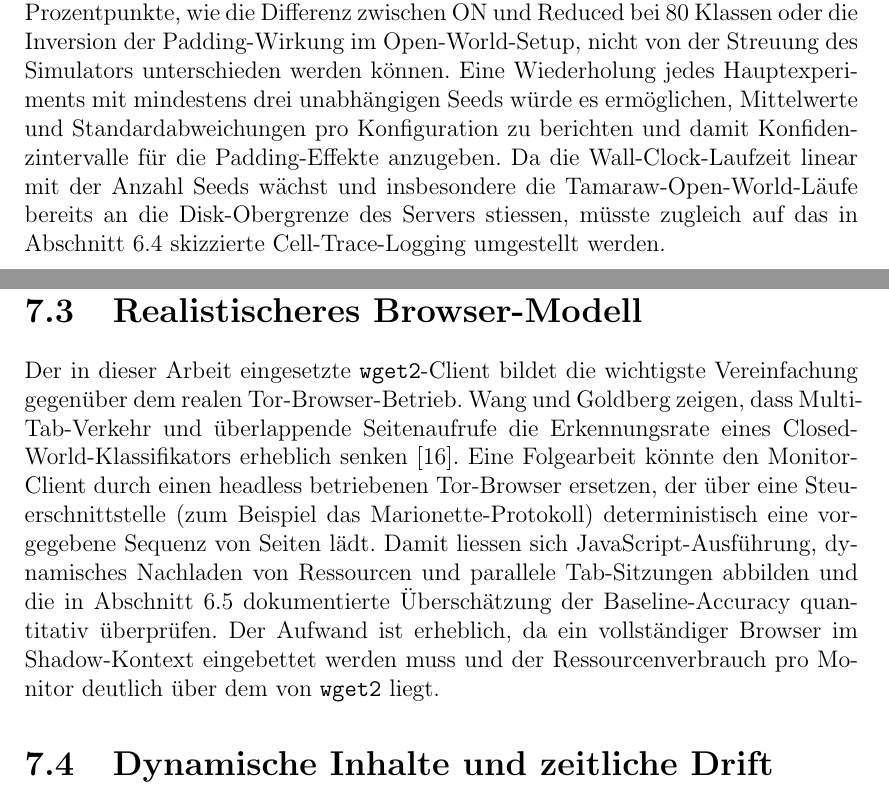
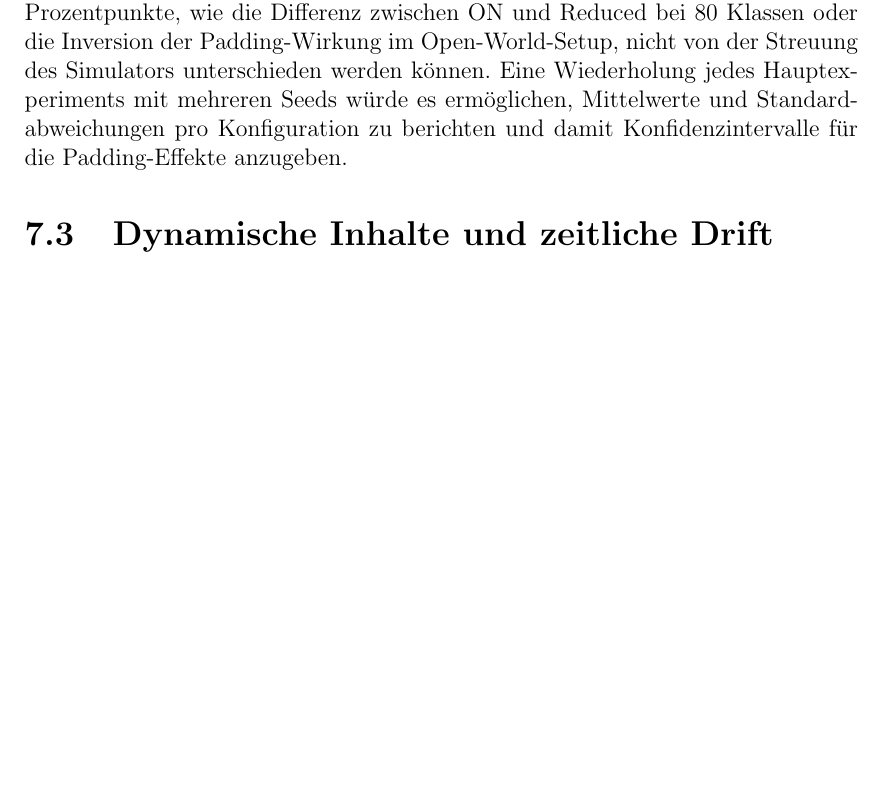
Before and after one commit to OliverStaub/BachelorThesis, a LaTeX thesis (src/thesis/hslu_thesis.tex, which reads src/thesis/chapters/07_ausblick.tex): two parts of pages 56 and 57 of 75 before the commit and part of page 56 of 75 after it, the two joined at a grey line, cut so that both start at the same text, the shorter picture padded with empty space. Compiled offline with pdfLaTeX.

Commit message:
Updates from Overleaf

```diff
--- a/src/thesis/chapters/07_ausblick.tex
+++ b/src/thesis/chapters/07_ausblick.tex
@@ -19,17 +19,7 @@ Der Aufwand ist gering, da Tor-Quellcode nicht verändert werden muss und die be
 
 Jede in dieser Arbeit berichtete Kennzahl stammt aus genau einem \gls{shadow}-Lauf mit festem Seed.
 Die Folge ist, dass Differenzen in der Grössenordnung weniger Prozentpunkte, wie die Differenz zwischen ON und Reduced bei 80 Klassen oder die Inversion der Padding-Wirkung im \gls{openworld}-Setup, nicht von der Streuung des Simulators unterschieden werden können.
-Eine Wiederholung jedes Hauptexperiments mit mindestens drei unabhängigen Seeds würde es ermöglichen, Mittelwerte und Standardabweichungen pro Konfiguration zu berichten und damit Konfidenzintervalle für die Padding-Effekte anzugeben.
-Da die Wall-Clock-Laufzeit linear mit der Anzahl Seeds wächst und insbesondere die \gls{tamaraw}-\gls{openworld}-Läufe bereits an die Disk-Obergrenze des Servers stiessen, müsste zugleich auf das in Abschnitt~\ref{sec:eval_performance} skizzierte Cell-Trace-Logging umgestellt werden.
-
-\section{Realistischeres Browser-Modell}
-\label{sec:ausblick_browser}
-
-Der in dieser Arbeit eingesetzte \texttt{wget2}-Client bildet die wichtigste Vereinfachung gegenüber dem realen Tor-Browser-Betrieb.
-Wang und Goldberg zeigen, dass Multi-Tab-Verkehr und überlappende Seitenaufrufe die Erkennungsrate eines \gls{closedworld}-Klassifikators erheblich senken~\cite{wang2016realistically}.
-Eine Folgearbeit könnte den Monitor-Client durch einen headless betriebenen Tor-Browser ersetzen, der über eine Steuerschnittstelle (zum Beispiel das Marionette-Protokoll) deterministisch eine vorgegebene Sequenz von Seiten lädt.
-Damit liessen sich JavaScript-Ausführung, dynamisches Nachladen von Ressourcen und parallele Tab-Sitzungen abbilden und die in Abschnitt~\ref{sec:eval_einordnung} dokumentierte Überschätzung der Baseline-Accuracy quantitativ überprüfen.
-Der Aufwand ist erheblich, da ein vollständiger Browser im Shadow-Kontext eingebettet werden muss und der Ressourcenverbrauch pro Monitor deutlich über dem von \texttt{wget2} liegt.
+Eine Wiederholung jedes Hauptexperiments mit mehreren Seeds würde es ermöglichen, Mittelwerte und Standardabweichungen pro Konfiguration zu berichten und damit Konfidenzintervalle für die Padding-Effekte anzugeben.
 
 \section{Dynamische Inhalte und zeitliche Drift}
 \label{sec:ausblick_drift}
```
